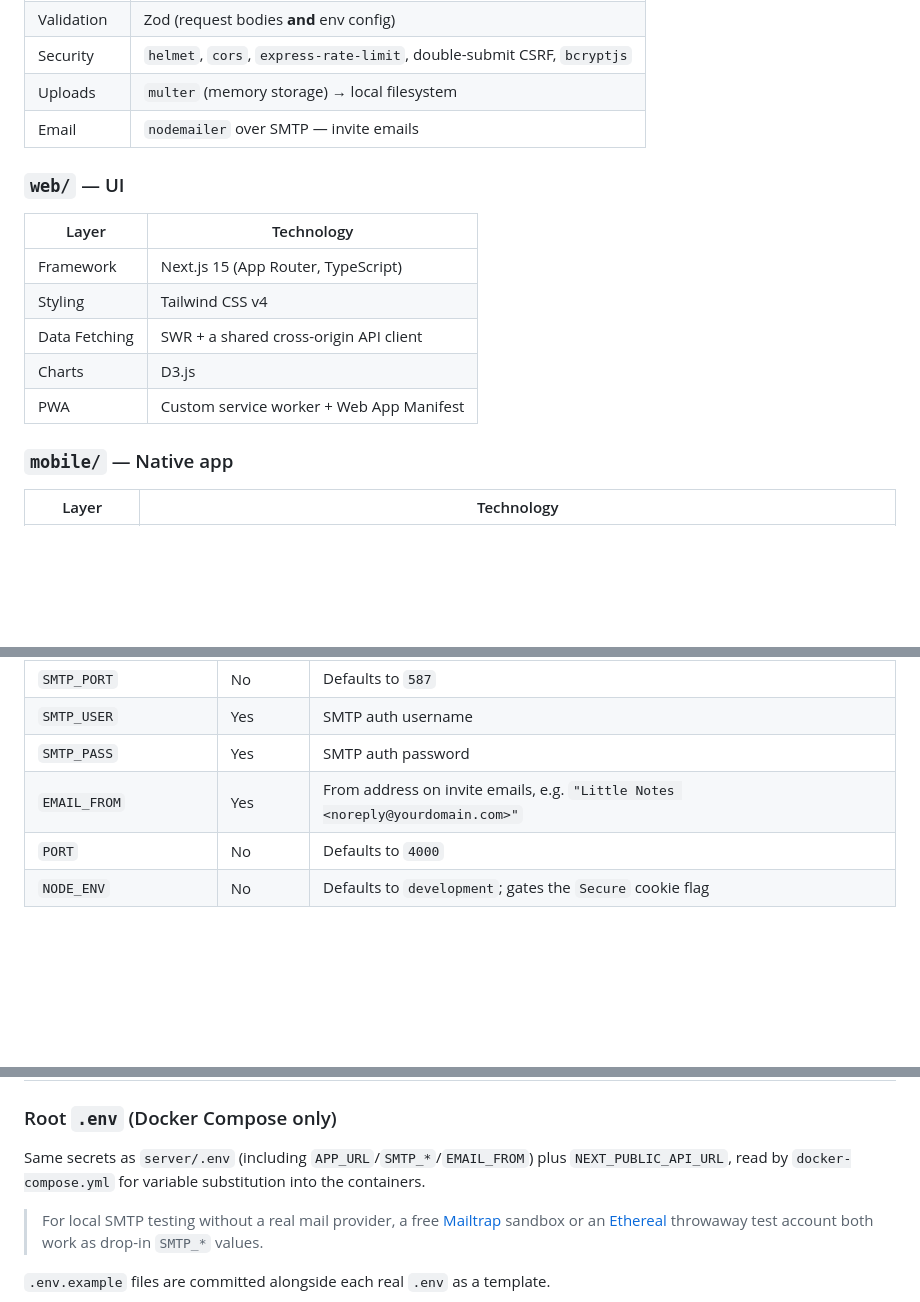
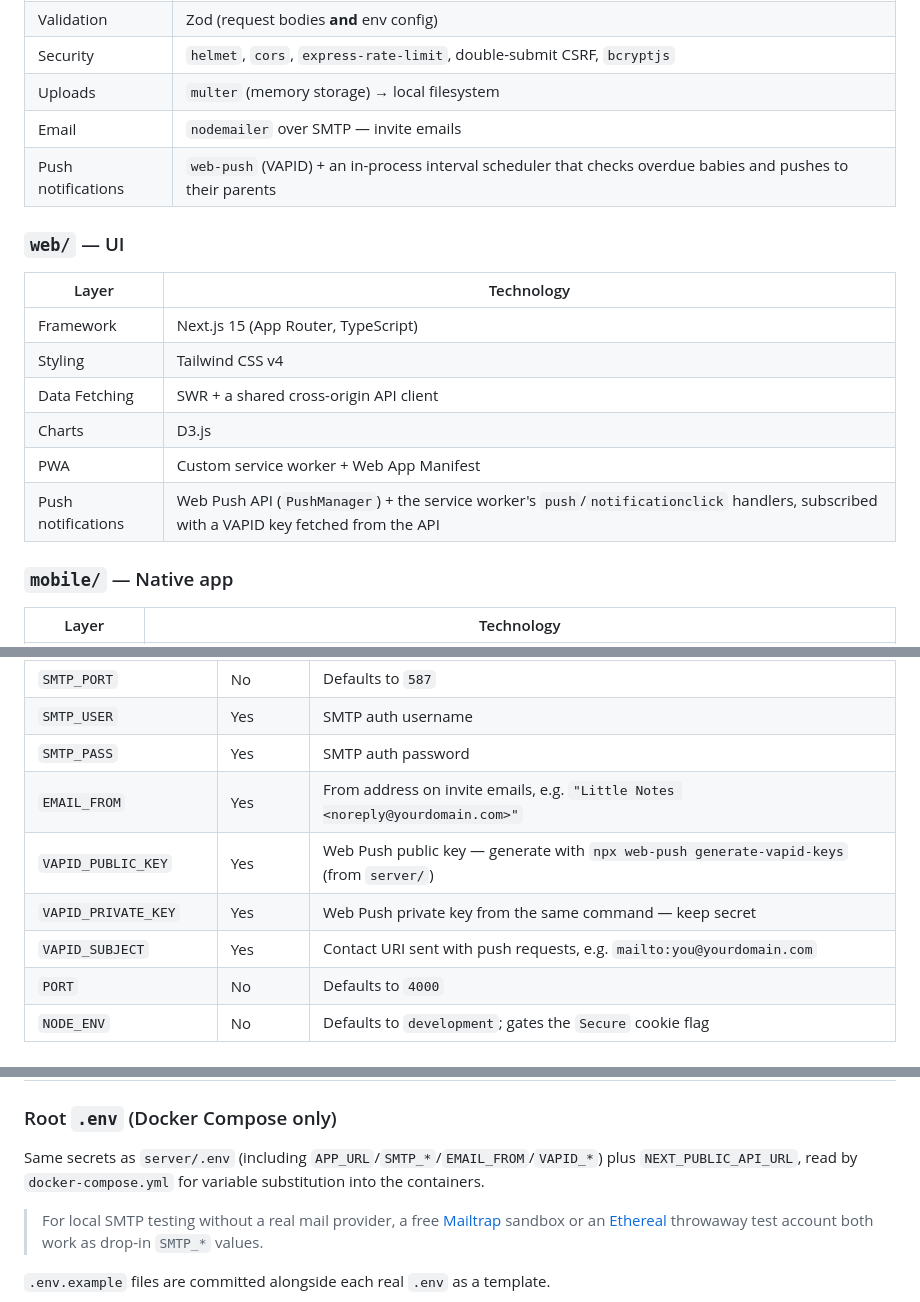
Before and after one commit to chkrish9/baby-tracker, a Markdown page: README.md, 3 parts joined by grey strips. GitHub-like rendering; blank space fills up the shorter version.

```diff
--- a/README.md
+++ b/README.md
@@ -138,6 +144,7 @@ See [Security](#security) for the full auth/CSRF/rate-limiting model.
 | Security | `helmet`, `cors`, `express-rate-limit`, double-submit CSRF, `bcryptjs` |
 | Uploads | `multer` (memory storage) → local filesystem |
 | Email | `nodemailer` over SMTP — invite emails |
+| Push notifications | `web-push` (VAPID) + an in-process interval scheduler that checks overdue babies and pushes to their parents |
 
 ### `web/` — UI
 
@@ -148,6 +155,7 @@ See [Security](#security) for the full auth/CSRF/rate-limiting model.
 | Data Fetching | SWR + a shared cross-origin API client |
 | Charts | D3.js |
 | PWA | Custom service worker + Web App Manifest |
+| Push notifications | Web Push API (`PushManager`) + the service worker's `push`/`notificationclick` handlers, subscribed with a VAPID key fetched from the API |
 
 ### `mobile/` — Native app
 
@@ -528,6 +557,9 @@ In Docker, `server/uploads/` is mounted as a named volume (`uploads_data`) so fi
 | `SMTP_USER` | Yes | SMTP auth username |
 | `SMTP_PASS` | Yes | SMTP auth password |
 | `EMAIL_FROM` | Yes | From address on invite emails, e.g. `"Little Notes <noreply@yourdomain.com>"` |
+| `VAPID_PUBLIC_KEY` | Yes | Web Push public key — generate with `npx web-push generate-vapid-keys` (from `server/`) |
+| `VAPID_PRIVATE_KEY` | Yes | Web Push private key from the same command — keep secret |
+| `VAPID_SUBJECT` | Yes | Contact URI sent with push requests, e.g. `mailto:you@yourdomain.com` |
 | `PORT` | No | Defaults to `4000` |
 | `NODE_ENV` | No | Defaults to `development`; gates the `Secure` cookie flag |
 
@@ -545,7 +577,7 @@ In Docker, `server/uploads/` is mounted as a named volume (`uploads_data`) so fi
 
 ### Root `.env` (Docker Compose only)
 
-Same secrets as `server/.env` (including `APP_URL`/`SMTP_*`/`EMAIL_FROM`) plus `NEXT_PUBLIC_API_URL`, read by `docker-compose.yml` for variable substitution into the containers.
+Same secrets as `server/.env` (including `APP_URL`/`SMTP_*`/`EMAIL_FROM`/`VAPID_*`) plus `NEXT_PUBLIC_API_URL`, read by `docker-compose.yml` for variable substitution into the containers.
 
 > For local SMTP testing without a real mail provider, a free [Mailtrap](https://mailtrap.io) sandbox or an [Ethereal](https://ethereal.email) throwaway test account both work as drop-in `SMTP_*` values.
 
```
Also changed, not shown: other parts of README.md (+37 -8 lines).
